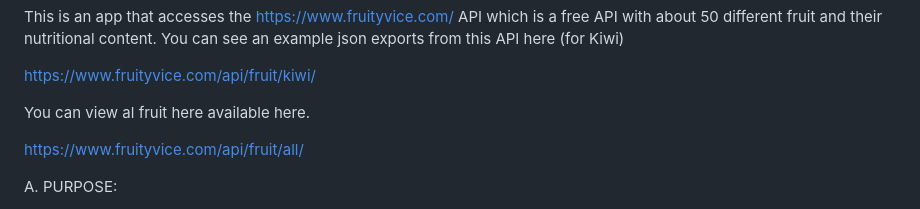
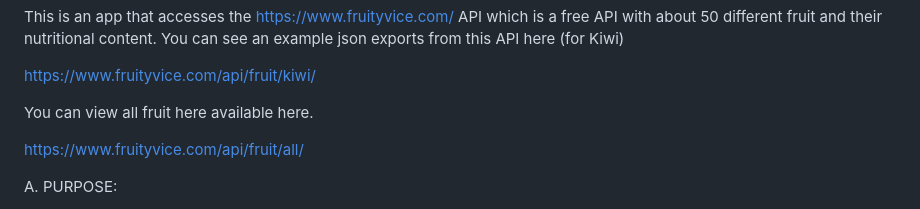
Before and after one commit to hayden-mountcastle/FruityPy, a Markdown page: README.md, the part around the change. Drawn GitHub-style.

```diff
--- a/README.md
+++ b/README.md
@@ -9,7 +9,7 @@ This is an app that accesses the https://www.fruityvice.com/ API which is a free
 
 https://www.fruityvice.com/api/fruit/kiwi/
 
-You can view al fruit here available here.
+You can view all fruit here available here.
 
 https://www.fruityvice.com/api/fruit/all/
 
```
